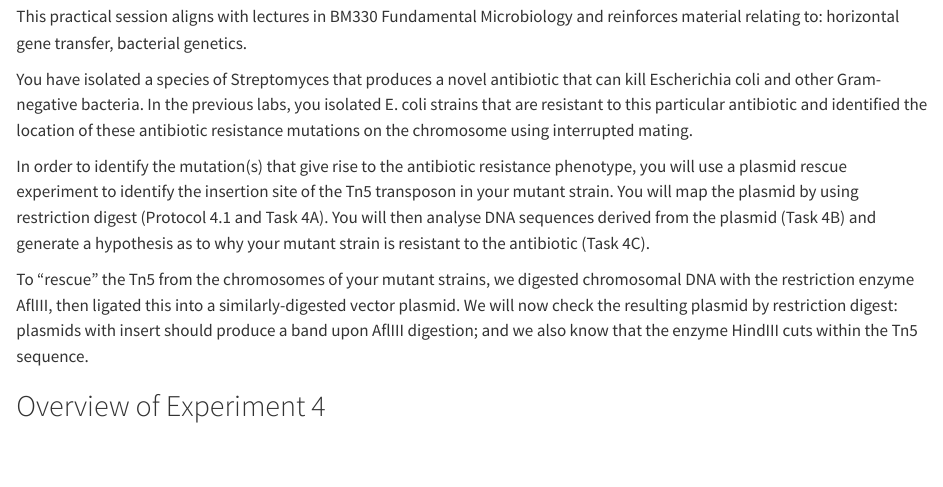
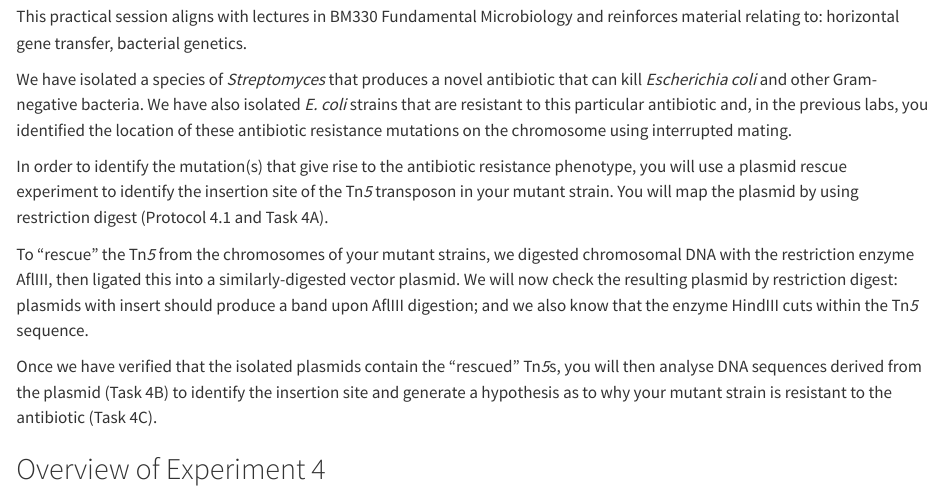
Before and after one commit to mafeeney/BM327microS1, a Quarto document (4aims.qmd): the page in a window 1100 px wide, from 560 px down. Rendered offline with R 4.5, knitr and Pandoc in place of Quarto, with nearby package versions.

Commit message:
make minor edits for clarity

```diff
--- a/4aims.qmd
+++ b/4aims.qmd
@@ -27,13 +27,13 @@ At the end of this laboratory session, you should understand:
 
 This practical session aligns with lectures in BM330 Fundamental Microbiology and reinforces material relating to: horizontal gene transfer, bacterial genetics.
 
-You have isolated a species of Streptomyces that produces a novel antibiotic that can kill Escherichia coli and other Gram-negative bacteria. In the previous labs, you isolated E. coli strains that are resistant to this particular antibiotic and identified the location of these antibiotic resistance mutations on the chromosome using interrupted mating.
+We have isolated a species of *Streptomyces* that produces a novel antibiotic that can kill *Escherichia coli* and other Gram-negative bacteria. We have also isolated *E. coli* strains that are resistant to this particular antibiotic and, in the previous labs, you identified the location of these antibiotic resistance mutations on the chromosome using interrupted mating.
 
-In order to identify the mutation(s) that give rise to the antibiotic resistance phenotype, you will use a plasmid rescue experiment to identify the insertion site of the Tn5 transposon in your mutant strain. You will map the plasmid by using restriction digest (Protocol 4.1 and Task 4A). You will then analyse DNA sequences derived from the plasmid (Task 4B) and generate a hypothesis as to why your mutant strain is resistant to the antibiotic (Task 4C).
+In order to identify the mutation(s) that give rise to the antibiotic resistance phenotype, you will use a plasmid rescue experiment to identify the insertion site of the Tn*5* transposon in your mutant strain. You will map the plasmid by using restriction digest (Protocol 4.1 and Task 4A).
 
-To “rescue” the Tn5 from the chromosomes of your mutant strains, we digested chromosomal DNA with the restriction enzyme AflIII, then ligated this into a similarly-digested vector plasmid. We will now check the resulting plasmid by restriction digest: plasmids with insert should produce a band upon AflIII digestion; and we also know that the enzyme HindIII cuts within the Tn5 sequence.
+To “rescue” the Tn*5* from the chromosomes of your mutant strains, we digested chromosomal DNA with the restriction enzyme AflIII, then ligated this into a similarly-digested vector plasmid. We will now check the resulting plasmid by restriction digest: plasmids with insert should produce a band upon AflIII digestion; and we also know that the enzyme HindIII cuts within the Tn*5* sequence.
 
-
+Once we have verified that the isolated plasmids contain the "rescued" Tn*5*s, you will then analyse DNA sequences derived from the plasmid (Task 4B) to identify the insertion site and generate a hypothesis as to why your mutant strain is resistant to the antibiotic (Task 4C).
 
 ## Overview of Experiment 4
 
```
Also changed, not shown: 4intro1.qmd (+1 -1 lines).
